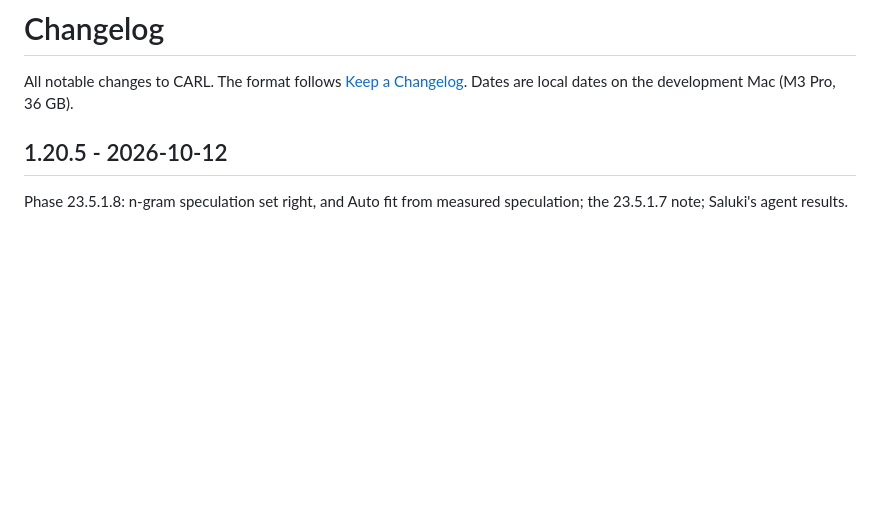
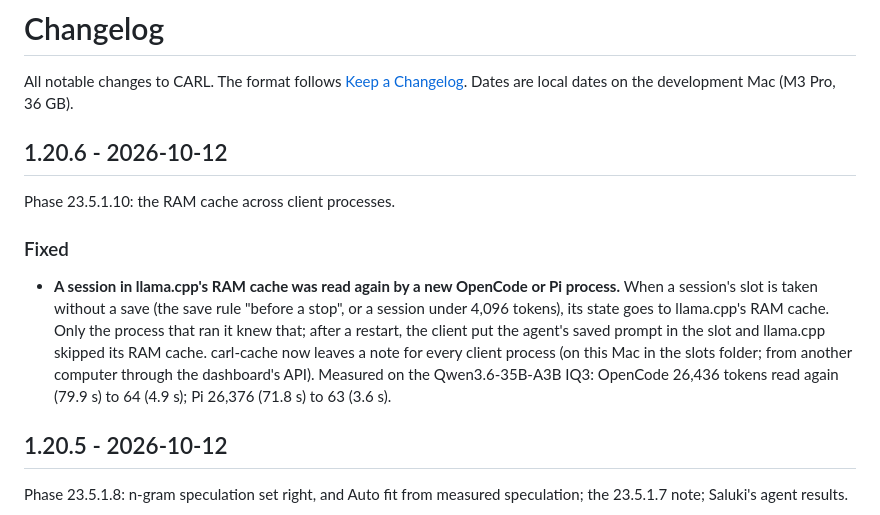
Before and after one commit to fvsion/CARL, a Markdown page: CHANGELOG.md, the part around the change. GitHub-like rendering; blank space fills up the shorter version.

Commit message:
Release 1.20.6: the RAM cache across client processes
CHANGELOG 1.20.6: Phase 23.5.1.10.

Co-Authored-By: Claude Opus 5.5 <noreply@anthropic.com>

```diff
--- a/CHANGELOG.md
+++ b/CHANGELOG.md
@@ -2,6 +2,18 @@
 
 All notable changes to CARL. The format follows [Keep a Changelog](https://keepachangelog.com/en/1.1.0/).
 Dates are local dates on the development Mac (M3 Pro, 36 GB).
+
+## 1.20.6 - 2026-10-12
+
+Phase 23.5.1.10: the RAM cache across client processes.
+
+### Fixed
+- **A session in llama.cpp's RAM cache was read again by a new OpenCode or Pi process.** When a session's slot is
+  taken without a save (the save rule "before a stop", or a session under 4,096 tokens), its state goes to llama.cpp's
+  RAM cache. Only the process that ran it knew that; after a restart, the client put the agent's saved prompt in the slot
+  and llama.cpp skipped its RAM cache. carl-cache now leaves a note for every client process (on this Mac in the slots
+  folder; from another computer through the dashboard's API). Measured on the Qwen3.6-35B-A3B IQ3: OpenCode 26,436
+  tokens read again (79.9 s) to 64 (4.9 s); Pi 26,376 (71.8 s) to 63 (3.6 s).
 
 ## 1.20.5 - 2026-10-12
 
```
